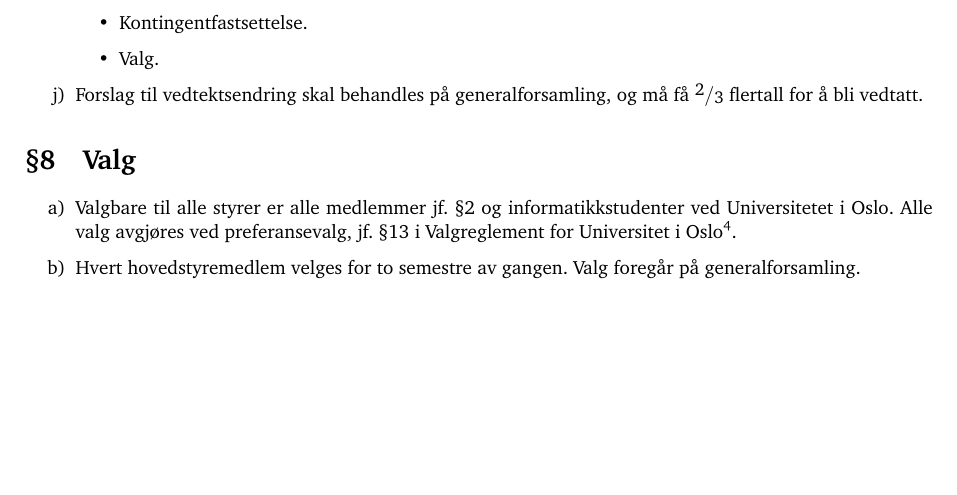
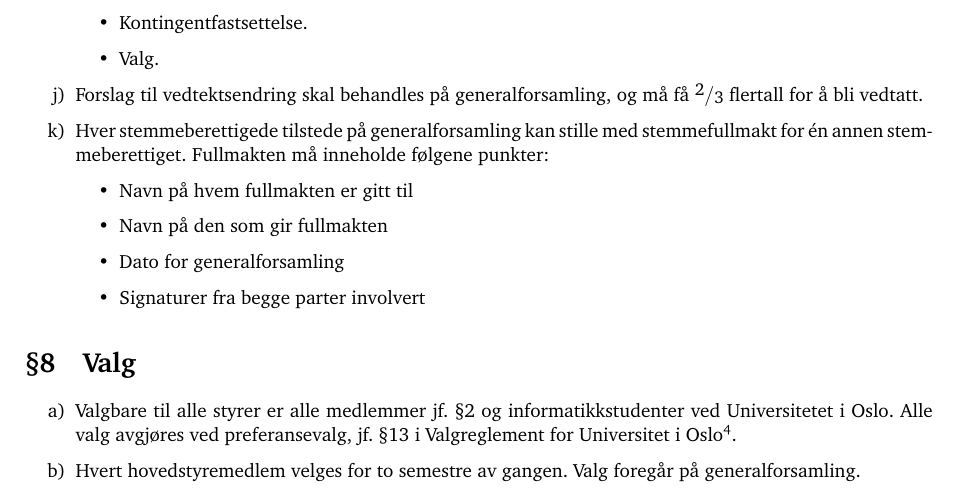
Before and after one commit to cybernetisk/docs, a LaTeX document (vedtekter/vedtekter.tex): part of page 3 of 4, cut so that both start at the same text, the shorter picture padded with empty space. Compiled offline with pdfLaTeX.

Commit message:
Rettet opp feil i paragraf 7

```diff
--- a/vedtekter/vedtekter.tex
+++ b/vedtekter/vedtekter.tex
@@ -116,6 +116,14 @@
 		\item{Valg.}
 	\end{itemize}
 	\item{Forslag til vedtektsendring skal behandles på generalforsamling, og må få \sfrac{2}{3} flertall for å bli vedtatt.}
+	\item{Hver stemmeberettigede tilstede på generalforsamling kan stille med stemmefullmakt for én annen stemmeberettiget.
+Fullmakten må inneholde følgene punkter:
+\begin{itemize}
+\item{Navn på hvem fullmakten er gitt til}
+\item{Navn på den som gir fullmakten}
+\item{Dato for generalforsamling}
+\item{Signaturer fra begge parter involvert}
+\end{itemize}
 \end{enumerate}
 
 \section{Valg}\label{sec:valg}
```
Also changed, not shown: vedtekter/vedtekter.pdf.
